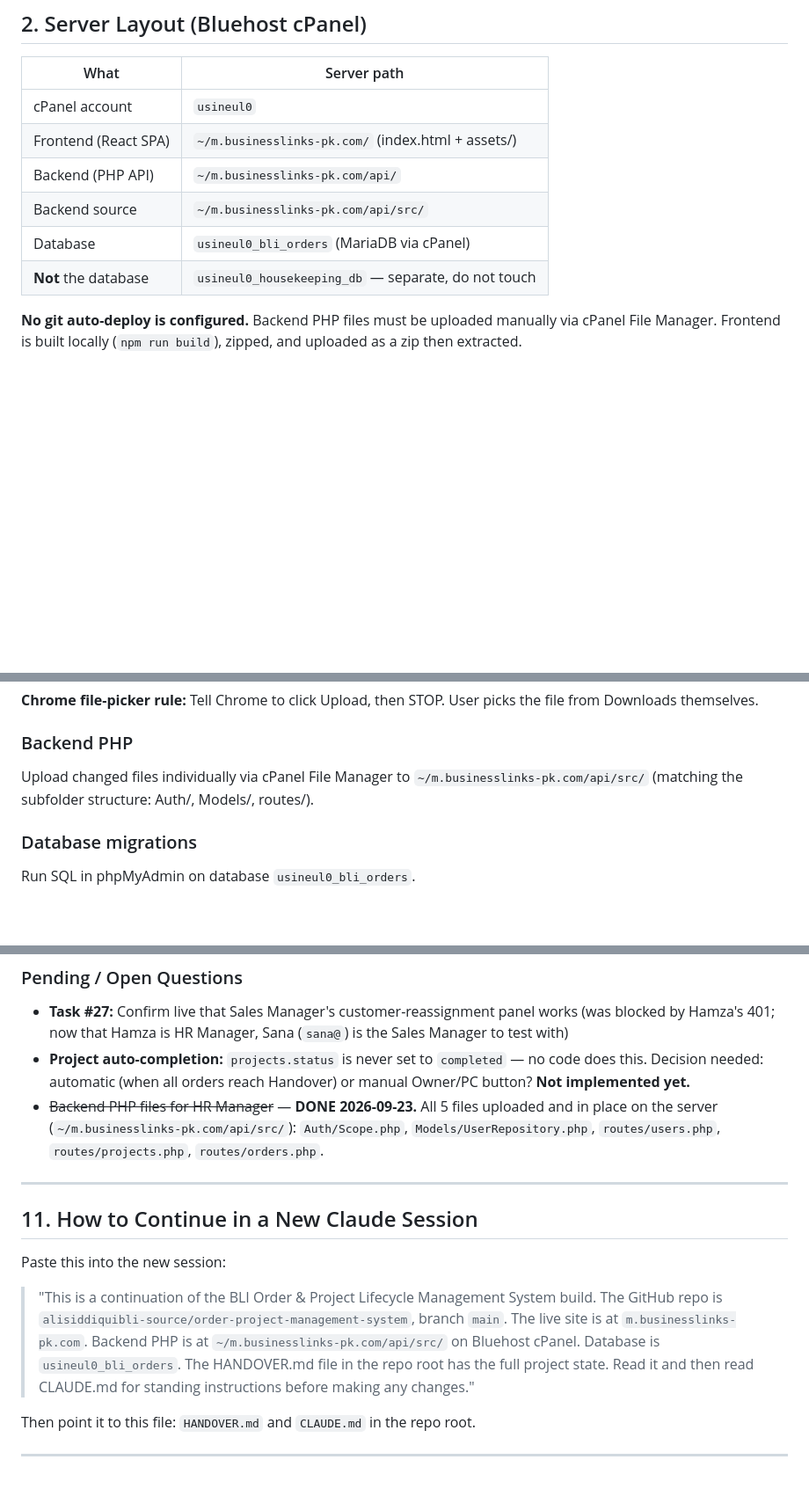
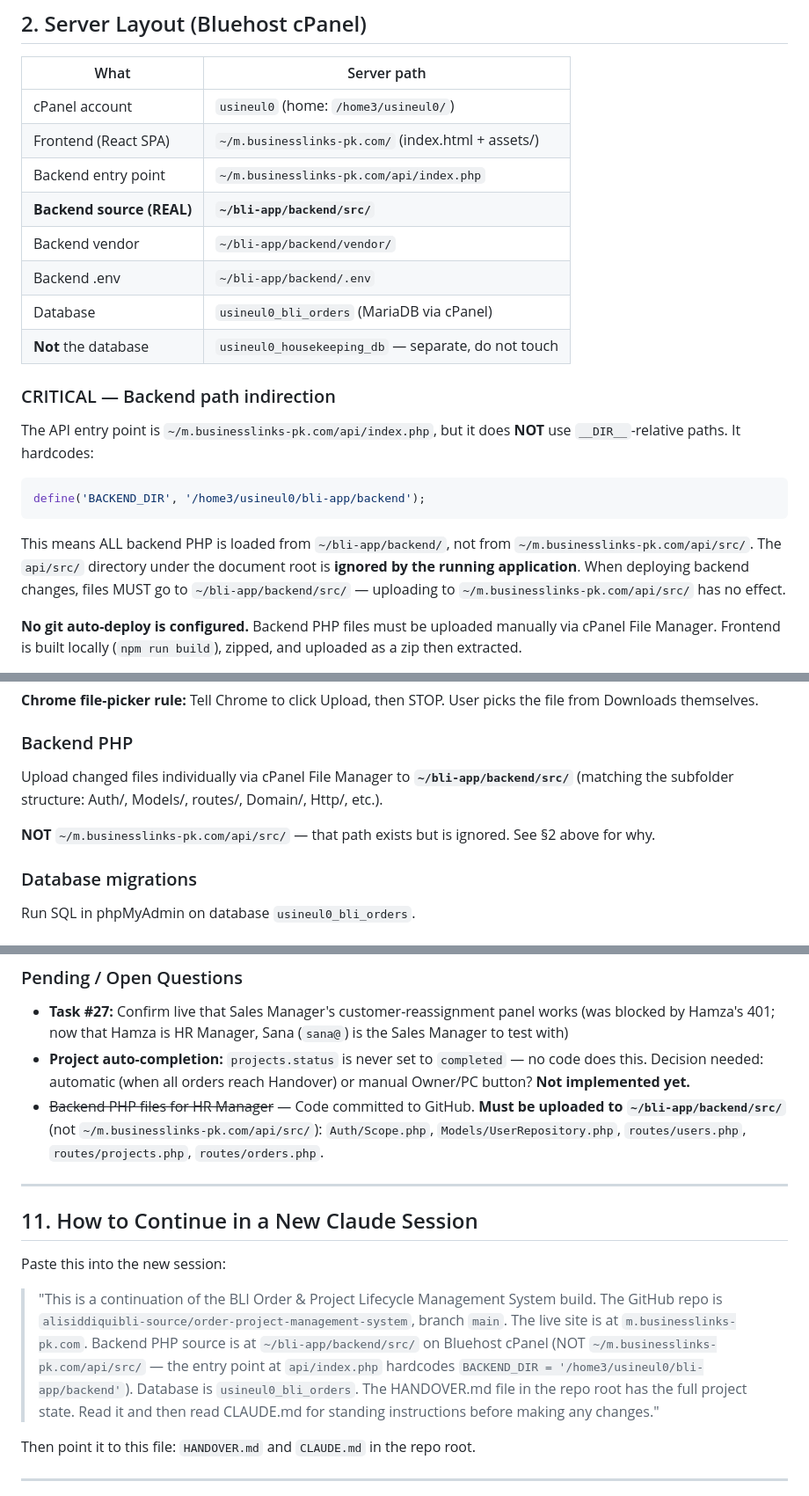
Before and after one commit to alisiddiquibli-source/order-project-management-system, a Markdown page: HANDOVER.md, 3 parts joined by grey strips. Shown at 88% size. GitHub-like rendering; blank space fills up the shorter version.

````diff
--- a/HANDOVER.md
+++ b/HANDOVER.md
@@ -18,12 +18,22 @@ A full-stack web application for BLI to manage capital-equipment sales orders fr
 
 | What | Server path |
 |---|---|
-| cPanel account | `usineul0` |
+| cPanel account | `usineul0` (home: `/home3/usineul0/`) |
 | Frontend (React SPA) | `~/m.businesslinks-pk.com/` (index.html + assets/) |
-| Backend (PHP API) | `~/m.businesslinks-pk.com/api/` |
-| Backend source | `~/m.businesslinks-pk.com/api/src/` |
+| Backend entry point | `~/m.businesslinks-pk.com/api/index.php` |
+| **Backend source (REAL)** | **`~/bli-app/backend/src/`** |
+| Backend vendor | `~/bli-app/backend/vendor/` |
+| Backend .env | `~/bli-app/backend/.env` |
 | Database | `usineul0_bli_orders` (MariaDB via cPanel) |
 | **Not** the database | `usineul0_housekeeping_db` — separate, do not touch |
+
+### CRITICAL — Backend path indirection
+
+The API entry point is `~/m.businesslinks-pk.com/api/index.php`, but it does **NOT** use `__DIR__`-relative paths. It hardcodes:
+```php
+define('BACKEND_DIR', '/home3/usineul0/bli-app/backend');
+```
+This means ALL backend PHP is loaded from `~/bli-app/backend/`, not from `~/m.businesslinks-pk.com/api/src/`. The `api/src/` directory under the document root is **ignored by the running application**. When deploying backend changes, files MUST go to `~/bli-app/backend/src/` — uploading to `~/m.businesslinks-pk.com/api/src/` has no effect.
 
 **No git auto-deploy is configured.** Backend PHP files must be uploaded manually via cPanel File Manager. Frontend is built locally (`npm run build`), zipped, and uploaded as a zip then extracted.
 
@@ -187,7 +197,9 @@ npm run build          # produces dist/
 **Chrome file-picker rule:** Tell Chrome to click Upload, then STOP. User picks the file from Downloads themselves.
 
 ### Backend PHP
-Upload changed files individually via cPanel File Manager to `~/m.businesslinks-pk.com/api/src/` (matching the subfolder structure: Auth/, Models/, routes/).
+Upload changed files individually via cPanel File Manager to **`~/bli-app/backend/src/`** (matching the subfolder structure: Auth/, Models/, routes/, Domain/, Http/, etc.).
+
+**NOT** `~/m.businesslinks-pk.com/api/src/` — that path exists but is ignored. See §2 above for why.
 
 ### Database migrations
 Run SQL in phpMyAdmin on database `usineul0_bli_orders`.
@@ -217,7 +229,7 @@ Run SQL in phpMyAdmin on database `usineul0_bli_orders`.
 ### Pending / Open Questions
 - **Task #27:** Confirm live that Sales Manager's customer-reassignment panel works (was blocked by Hamza's 401; now that Hamza is HR Manager, Sana (`sana@`) is the Sales Manager to test with)
 - **Project auto-completion:** `projects.status` is never set to `completed` — no code does this. Decision needed: automatic (when all orders reach Handover) or manual Owner/PC button? **Not implemented yet.**
-- ~~Backend PHP files for HR Manager~~ — **DONE 2026-09-23.** All 5 files uploaded and in place on the server (`~/m.businesslinks-pk.com/api/src/`): `Auth/Scope.php`, `Models/UserRepository.php`, `routes/users.php`, `routes/projects.php`, `routes/orders.php`.
+- ~~Backend PHP files for HR Manager~~ — Code committed to GitHub. **Must be uploaded to `~/bli-app/backend/src/`** (not `~/m.businesslinks-pk.com/api/src/`): `Auth/Scope.php`, `Models/UserRepository.php`, `routes/users.php`, `routes/projects.php`, `routes/orders.php`.
 
 ---
 
@@ -225,7 +237,7 @@ Run SQL in phpMyAdmin on database `usineul0_bli_orders`.
 
 Paste this into the new session:
 
-> "This is a continuation of the BLI Order & Project Lifecycle Management System build. The GitHub repo is `alisiddiquibli-source/order-project-management-system`, branch `main`. The live site is at `m.businesslinks-pk.com`. Backend PHP is at `~/m.businesslinks-pk.com/api/src/` on Bluehost cPanel. Database is `usineul0_bli_orders`. The HANDOVER.md file in the repo root has the full project state. Read it and then read CLAUDE.md for standing instructions before making any changes."
+> "This is a continuation of the BLI Order & Project Lifecycle Management System build. The GitHub repo is `alisiddiquibli-source/order-project-management-system`, branch `main`. The live site is at `m.businesslinks-pk.com`. Backend PHP source is at `~/bli-app/backend/src/` on Bluehost cPanel (NOT `~/m.businesslinks-pk.com/api/src/` — the entry point at `api/index.php` hardcodes `BACKEND_DIR = '/home3/usineul0/bli-app/backend'`). Database is `usineul0_bli_orders`. The HANDOVER.md file in the repo root has the full project state. Read it and then read CLAUDE.md for standing instructions before making any changes."
 
 Then point it to this file: `HANDOVER.md` and `CLAUDE.md` in the repo root.
 
````
Also changed, not shown: CLAUDE.md (+23 -1 lines).
